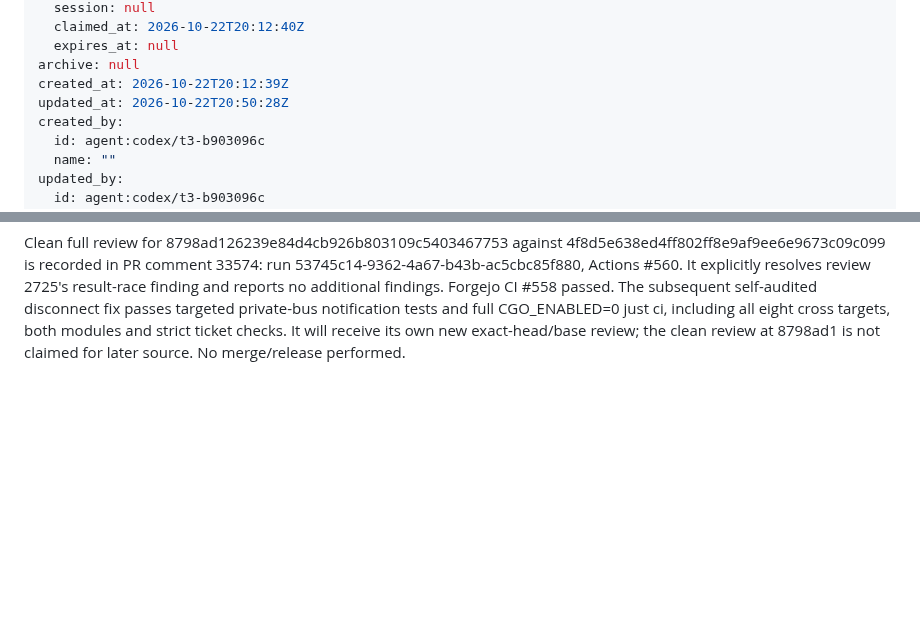
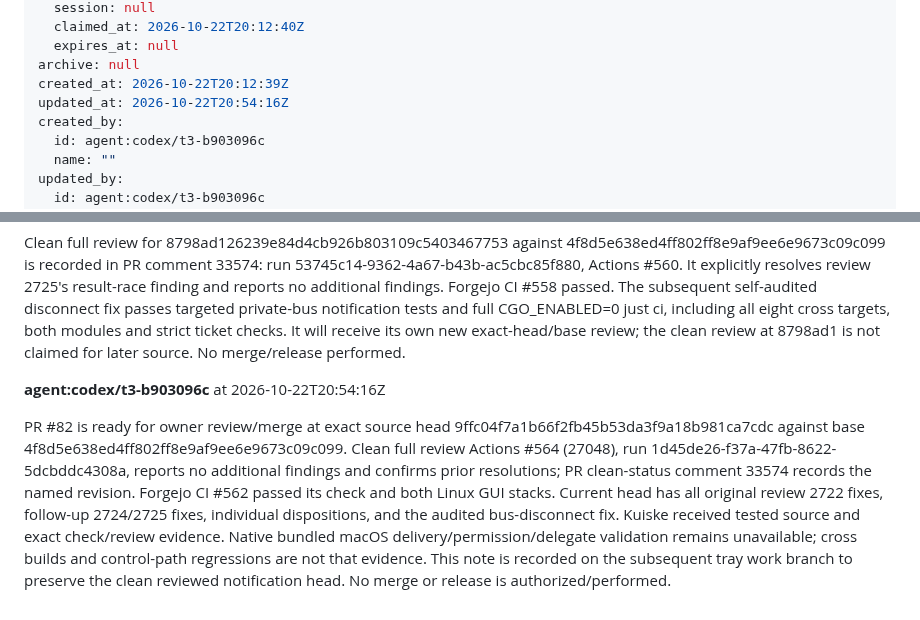
Before and after one commit to terva-sh/tuohi, a Markdown page: .tickets/tickets/TKT-01M5JKX2K8C4CAKPTP1VZ28D6G.md, 2 parts joined by grey strips. Rendered like a GitHub page; blank space fills up the shorter version.

Commit message:
TKT-01M5JKX2K8C4CAKPTP1VZ28D6G record clean PR 82 review and checks

```diff
--- a/.tickets/tickets/TKT-01M5JKX2K8C4CAKPTP1VZ28D6G.md
+++ b/.tickets/tickets/TKT-01M5JKX2K8C4CAKPTP1VZ28D6G.md
@@ -34,7 +34,7 @@ claim:
   expires_at: null
 archive: null
 created_at: 2026-10-22T20:12:39Z
-updated_at: 2026-10-22T20:50:28Z
+updated_at: 2026-10-22T20:54:16Z
 created_by:
   id: agent:codex/t3-b903096c
   name: ""
@@ -124,3 +124,7 @@ Follow-up audit while implementing tray availability found the same D-Bus discon
 **agent:codex/t3-b903096c** at 2026-10-22T20:50:28Z
 
 Clean full review for 8798ad126239e84d4cb926b803109c5403467753 against 4f8d5e638ed4ff802ff8e9af9ee6e9673c09c099 is recorded in PR comment 33574: run 53745c14-9362-4a67-b43b-ac5cbc85f880, Actions #560. It explicitly resolves review 2725's result-race finding and reports no additional findings. Forgejo CI #558 passed. The subsequent self-audited disconnect fix passes targeted private-bus notification tests and full CGO_ENABLED=0 just ci, including all eight cross targets, both modules and strict ticket checks. It will receive its own new exact-head/base review; the clean review at 8798ad1 is not claimed for later source. No merge/release performed.
+
+**agent:codex/t3-b903096c** at 2026-10-22T20:54:16Z
+
+PR #82 is ready for owner review/merge at exact source head 9ffc04f7a1b66f2fb45b53da3f9a18b981ca7cdc against base 4f8d5e638ed4ff802ff8e9af9ee6e9673c09c099. Clean full review Actions #564 (27048), run 1d45de26-f37a-47fb-8622-5dcbddc4308a, reports no additional findings and confirms prior resolutions; PR clean-status comment 33574 records the named revision. Forgejo CI #562 passed its check and both Linux GUI stacks. Current head has all original review 2722 fixes, follow-up 2724/2725 fixes, individual dispositions, and the audited bus-disconnect fix. Kuiske received tested source and exact check/review evidence. Native bundled macOS delivery/permission/delegate validation remains unavailable; cross builds and control-path regressions are not that evidence. This note is recorded on the subsequent tray work branch to preserve the clean reviewed notification head. No merge or release is authorized/performed.
```
